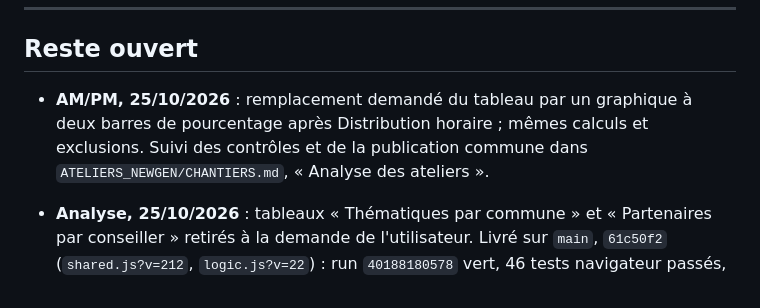
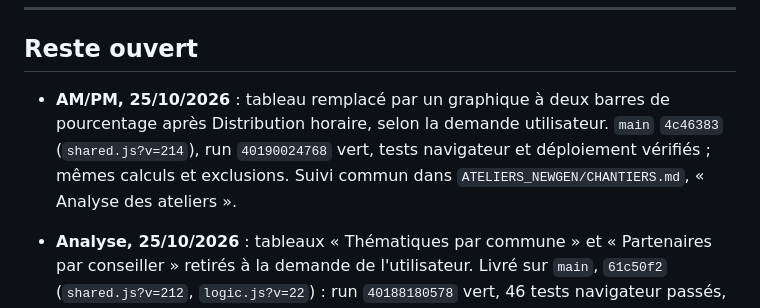
Before and after one commit to maswaddpt47-cmyk/ateliers-cd47_NextStep, a Markdown page: CHANTIERS.md, the part around the change. Drawn GitHub-style.

Commit message:
docs: consigner la présentation graphique AM et PM

```diff
--- a/CHANTIERS.md
+++ b/CHANTIERS.md
@@ -18,10 +18,11 @@ AG-003 à AG-008, ordre du jour de la bascule) a été retirée. Texte complet :
 ---
 
 ## Reste ouvert
-- **AM/PM, 25/10/2026** : remplacement demandé du tableau par un graphique
-  à deux barres de pourcentage après Distribution horaire ; mêmes calculs
-  et exclusions. Suivi des contrôles et de la publication commune dans
-  `ATELIERS_NEWGEN/CHANTIERS.md`, « Analyse des ateliers ».
+- **AM/PM, 25/10/2026** : tableau remplacé par un graphique à deux barres
+  de pourcentage après Distribution horaire, selon la demande utilisateur.
+  `main` `4c46383` (`shared.js?v=214`), run `40190024768` vert,
+  tests navigateur et déploiement vérifiés ; mêmes calculs et exclusions.
+  Suivi commun dans `ATELIERS_NEWGEN/CHANTIERS.md`, « Analyse des ateliers ».
 
 - **Analyse, 25/10/2026** : tableaux « Thématiques par commune » et
   « Partenaires par conseiller » retirés à la demande de l'utilisateur.
```
